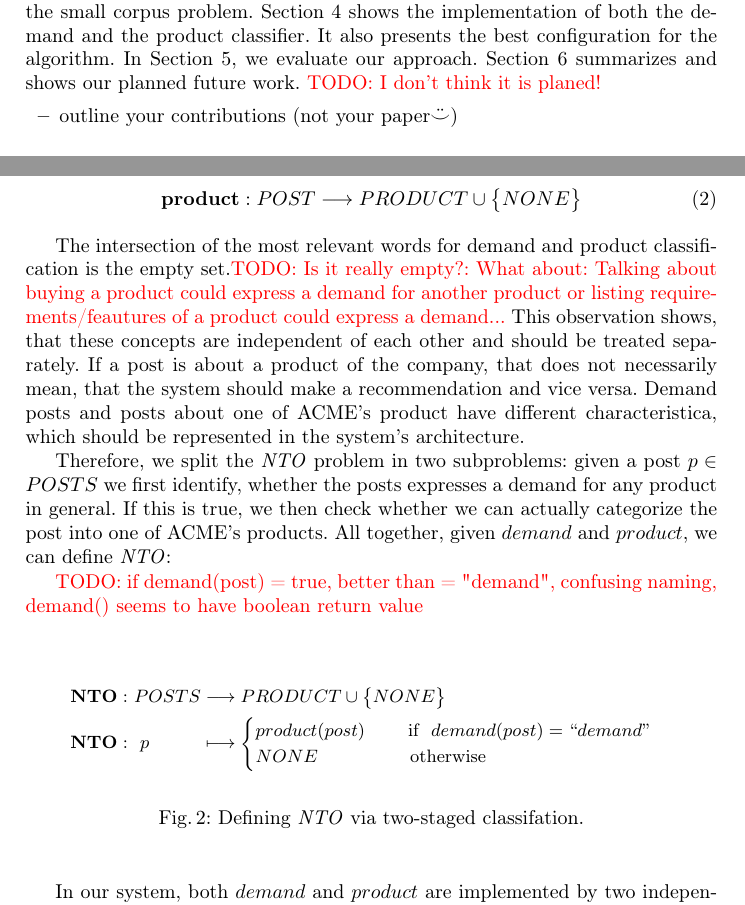
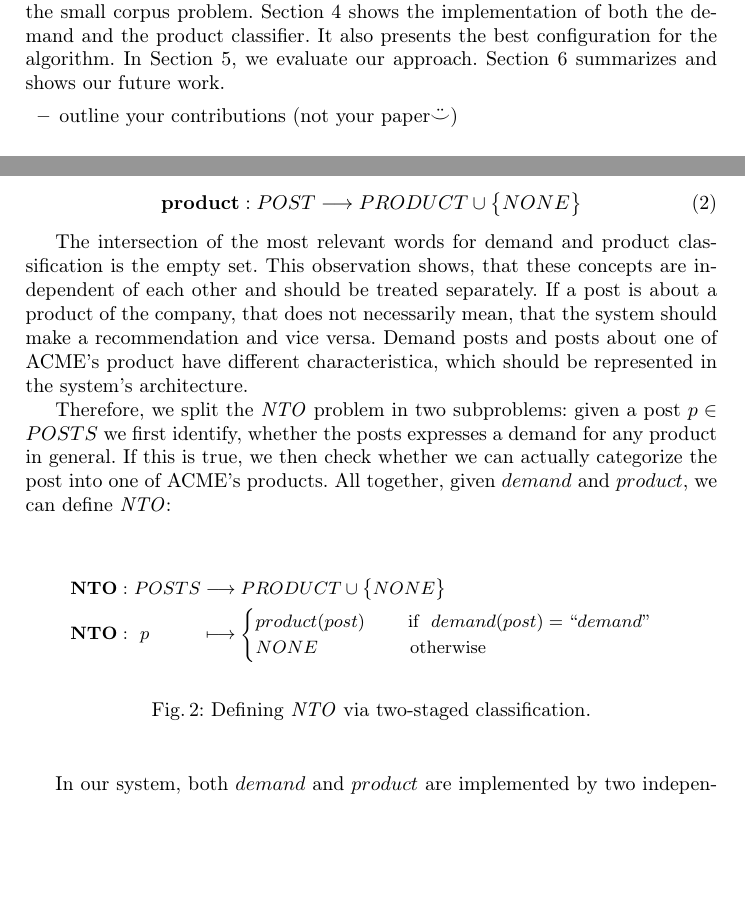
Before and after one commit to daniel-kurzynski/noise-to-opportunity-ml, a LaTeX paper (paper/paper.tex, which reads paper/sections/1_introduction.tex, paper/sections/3_concept.tex): two parts of pages 3 and 7 of 14, joined at a grey line, cut so that both start at the same text, the shorter picture padded with empty space. Compiled offline with pdfLaTeX.

Commit message:
resolve todos

```diff
--- a/paper/sections/1_introduction.tex
+++ b/paper/sections/1_introduction.tex
@@ -87,7 +87,7 @@ Section~\ref{sec:concept} shows our two-staged classification and how we use fea
 Section~\ref{sec:implementation} shows the implementation of both the demand and the product classifier.
 It also presents the best configuration for the algorithm.
 In Section~\ref{sec:evaluation}, we evaluate our approach.
-Section~\ref{sec:conclusion} summarizes and shows our planned future work. \todo{I don't think it is planed!}
+Section~\ref{sec:conclusion} summarizes and shows our future work.
 
 \begin{itemize}
 	\item outline your contributions (not your paper$\ddot\smile$)
--- a/paper/sections/3_concept.tex
+++ b/paper/sections/3_concept.tex
@@ -37,7 +37,7 @@ We call this the \emph{product classification}:
 	\mathbf{product}&: POST \longrightarrow  PRODUCT \cup \big\{ NONE \big\}
 \end{align}
 
-The intersection of the most relevant words for demand and product classification is the empty set.\todo{Is it really empty?: What about: Talking about buying a product could express a demand for another product or listing requirements/feautures of a product could express a demand...}
+The intersection of the most relevant words for demand and product classification is the empty set.
 This observation shows, that these concepts are independent of each other and should be treated separately.
 If a post is about a product of the company, that does not necessarily mean, that the system should make a recommendation and vice versa.
 Demand posts and posts about one of ACME's product have different characteristica, which should be represented in the system's architecture.
@@ -46,7 +46,6 @@ Therefore, we split the \nto problem in two subproblems: given a post $p \in POS
 If this is true, we then check whether we can actually categorize the post into one of ACME's products.
 All together, given $demand$ and $product$, we can define \nto:
 
-\todo{if demand(post) = true, better than = "demand", confusing naming, demand() seems to have boolean return value}
 \begin{figure}
 	\begin{alignat*}{3}
 	  &\mathbf{NTO}: && ~POSTS && \longrightarrow PRODUCT \cup \big\{ NONE \big\} \\
@@ -55,7 +54,7 @@ All together, given $demand$ and $product$, we can define \nto:
 		    NONE~~~~~~~~~~~~~~~\text{otherwise}
 	   \end{cases}
 	\end{alignat*}
-	\caption{Defining \nto via two-staged classifation.}
+	\caption{Defining \nto via two-staged classification.}
 \end{figure}
 
 In our system, both $demand$ and $product$ are implemented by two independent text classification algorithms.
```
